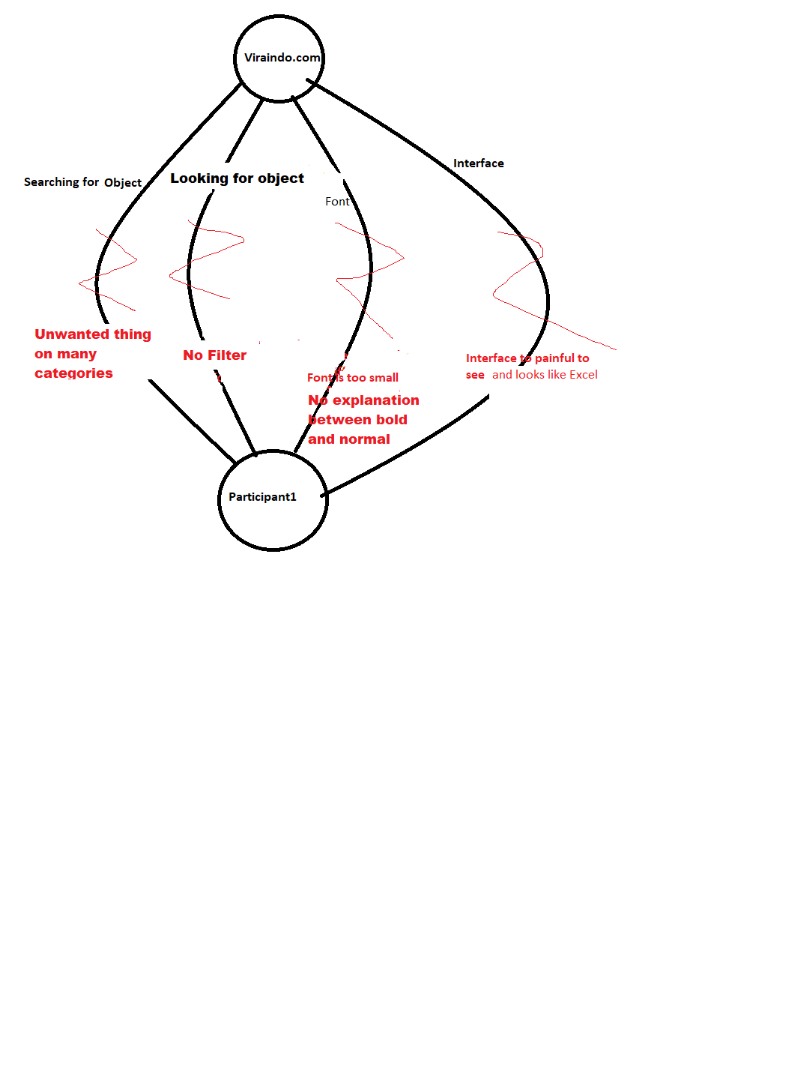
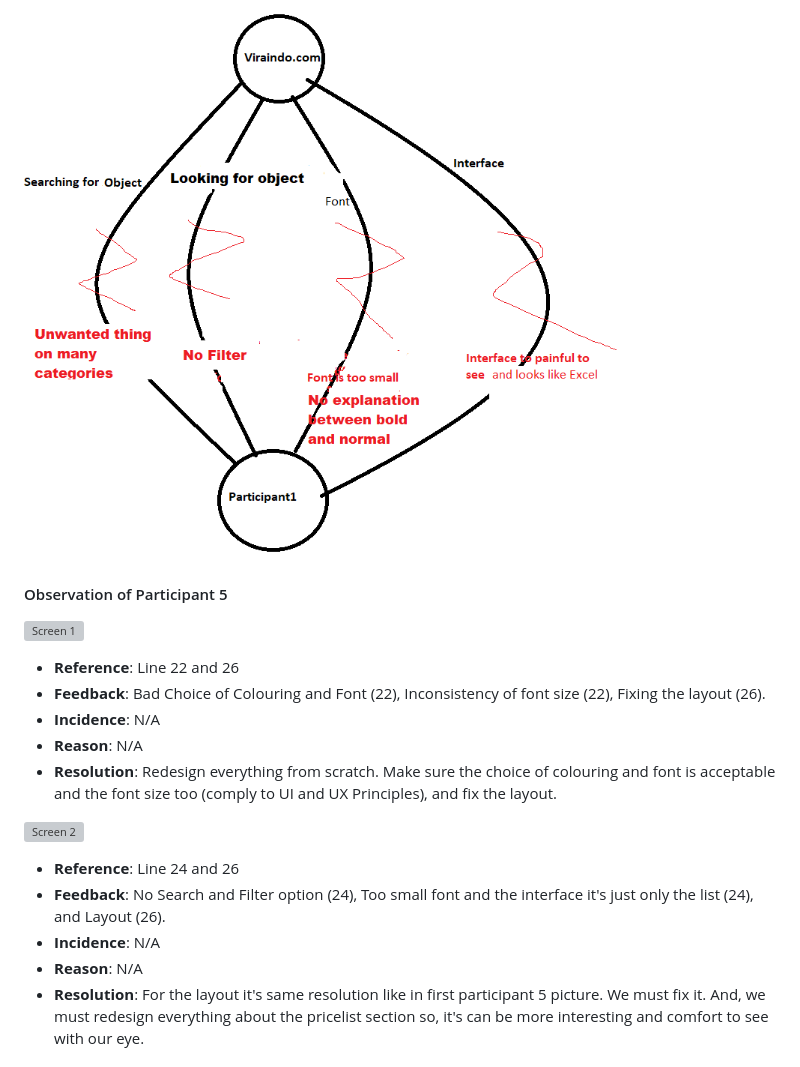
Before and after one commit to hci-a-if-its-2019/final-project-dwipangga, a Markdown page: README.md, the part around the change printed below. GitHub-like rendering; blank space fills up the shorter version; grey boxes are pictures that could not be loaded.

```diff
--- a/README.md
+++ b/README.md
@@ -319,3 +357,20 @@ Let's summarize how the participant's reaction during interview...
 ##### Flow Model:
  ![Screen 1](/img/Model4.png)
 
+#### Observation of Participant 5
+![Screen 1](Screenshot_20190513-182301.jpg)
+
+ - **Reference**: Line 22 and 26
+ - **Feedback**: Bad Choice of Colouring and Font (22), Inconsistency of font size (22), Fixing the layout (26).
+ - **Incidence**: N/A
+ - **Reason**: N/A
+ - **Resolution**: Redesign everything from scratch. Make sure the choice of colouring and font is acceptable and the font size too (comply to UI and UX Principles), and fix the layout.
+
+![Screen 2](/img/Screenshot_20190513-182350.jpg)
+
+ - **Reference**: Line 24 and 26
+ - **Feedback**: No Search and Filter option (24), Too small font and the interface it's just only the list (24), and Layout (26).
+ - **Incidence**: N/A
+ - **Reason**: N/A
+ - **Resolution**: For the layout it's same resolution like in first participant 5 picture. We must fix it. And, we must redesign everything about the pricelist section so, it's can be more interesting and comfort to see with our eye.
+
```
Also changed, not shown: other parts of README.md (+41 -0 lines), img/Screenshot_20190513-182301.jpg (added), 2 other files.
